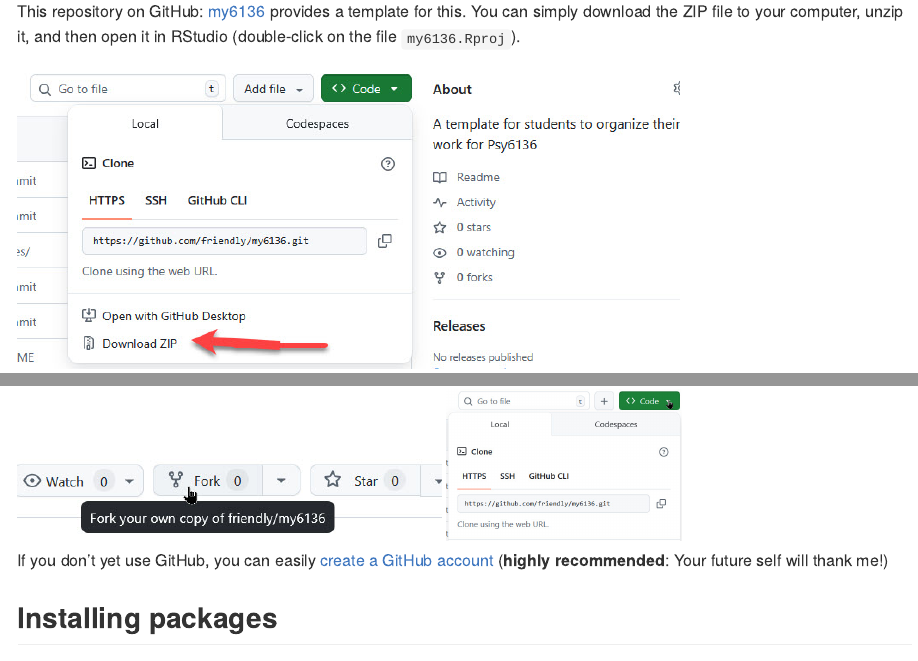
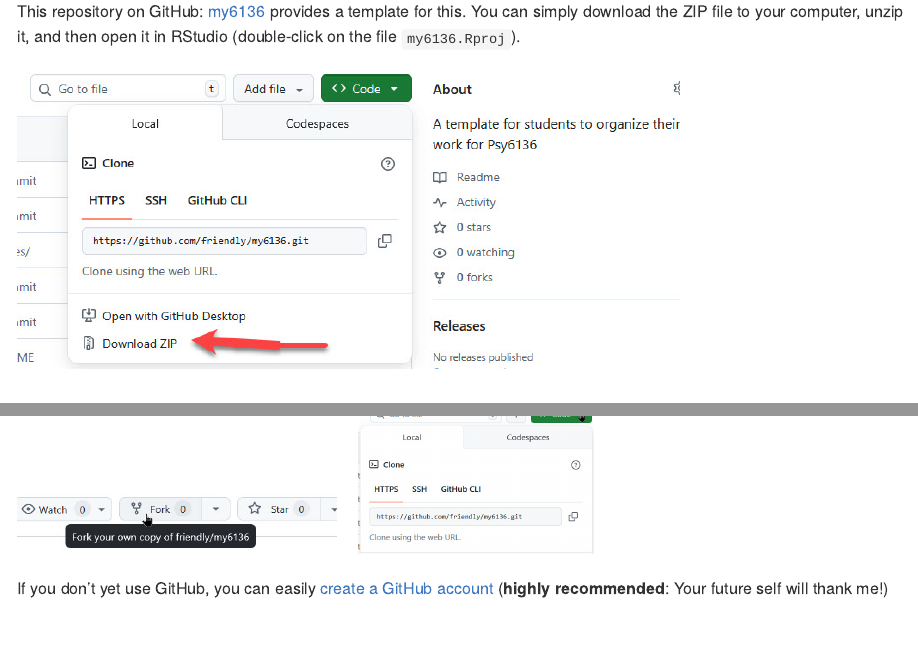
Before and after one commit to friendly/my6136, an R Markdown document (README.Rmd): the page in a window 1100 px wide, from 860 px down, and a second part further down, joined at a grey line. The pictures show the output file README.md that the author committed with the source, drawn offline in the style of GitHub.

Commit message:
update README

```diff
--- a/README.Rmd
+++ b/README.Rmd
@@ -51,8 +51,8 @@
 what's involved for `my6136`.
 
 <img src="images/fork-my6136.jpg" height=60>
-&nbrsp;
-<img src="images/clone-my6136.jpg" height=120>
+&nbsp; &nbsp;
+<img src="images/clone-my6136.jpg" height=150>
 
 If you don't yet use GitHub, you can easily [create a GitHub account](https://docs.github.com/en/get-started/start-your-journey/creating-an-account-on-github) (**highly recommended**: Your future self will thank me!)
 
```
Also changed, not shown: README.md.
